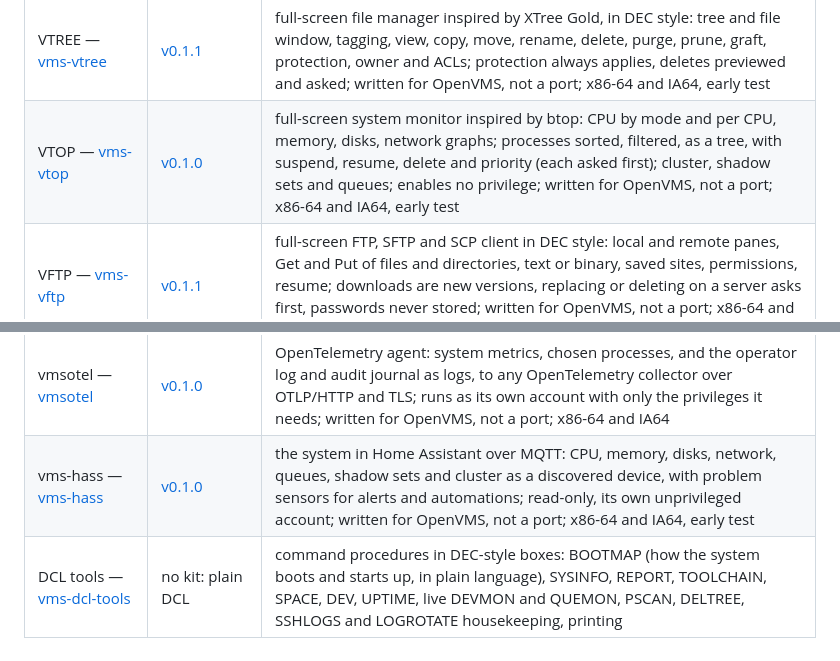
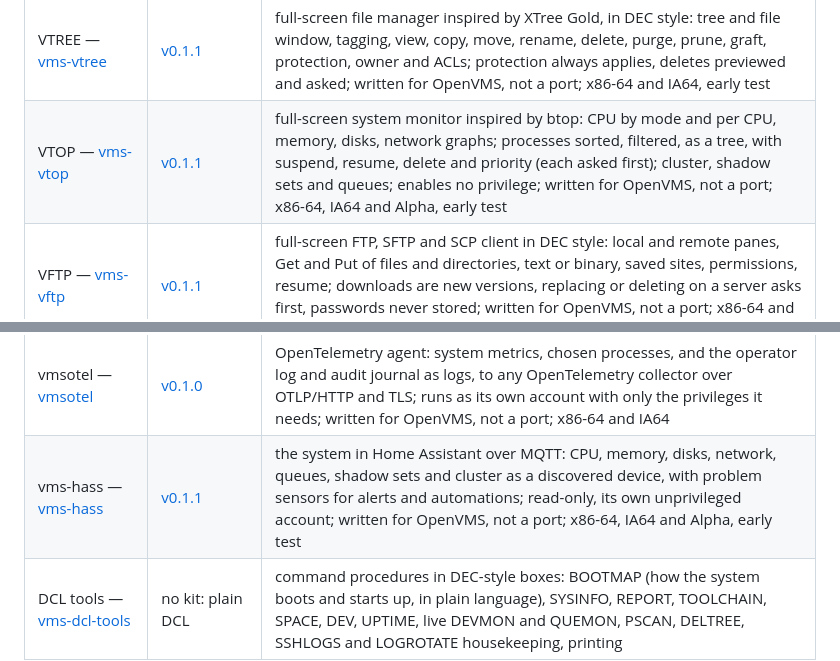
Before and after one commit to issinoho/vms-grep, a Markdown page: README.md, 2 parts joined by grey strips. GitHub-like rendering.

Commit message:
README: VTOP and vms-hass 0.1.1, now also on Alpha
Co-Authored-By: Claude Opus 5.5 <noreply@anthropic.com>
Claude-Session: https://claude.ai/code/session_01P2rUzU7LtUkEK2W8nLqnZC

```diff
--- a/README.md
+++ b/README.md
@@ -339,7 +339,7 @@ The family of ports, all for IA64 and x86-64 (MariaDB, PHP, SQLite: x86-64 only)
 | fastfetch — [vms-fastfetch](https://github.com/issinoho/vms-fastfetch) | [v0.2.1](https://github.com/issinoho/vms-fastfetch/releases/tag/v0.2.1) | the system banner; a C99 rewrite, not a port |
 | HISTSH — [vms-histsh](https://github.com/issinoho/vms-histsh) | [v0.2.0](https://github.com/issinoho/vms-histsh/releases/tag/v0.2.0) | DCL command history across sessions: up-arrow reaches earlier sessions from one shared history file; Ctrl/R search; switched on per user by a rights identifier; written for OpenVMS, not a port; x86-64 and IA64, early test |
 | VTREE — [vms-vtree](https://github.com/issinoho/vms-vtree) | [v0.1.1](https://github.com/issinoho/vms-vtree/releases/tag/v0.1.1) | full-screen file manager inspired by XTree Gold, in DEC style: tree and file window, tagging, view, copy, move, rename, delete, purge, prune, graft, protection, owner and ACLs; protection always applies, deletes previewed and asked; written for OpenVMS, not a port; x86-64 and IA64, early test |
-| VTOP — [vms-vtop](https://github.com/issinoho/vms-vtop) | [v0.1.0](https://github.com/issinoho/vms-vtop/releases/tag/v0.1.0) | full-screen system monitor inspired by btop: CPU by mode and per CPU, memory, disks, network graphs; processes sorted, filtered, as a tree, with suspend, resume, delete and priority (each asked first); cluster, shadow sets and queues; enables no privilege; written for OpenVMS, not a port; x86-64 and IA64, early test |
+| VTOP — [vms-vtop](https://github.com/issinoho/vms-vtop) | [v0.1.1](https://github.com/issinoho/vms-vtop/releases/tag/v0.1.1) | full-screen system monitor inspired by btop: CPU by mode and per CPU, memory, disks, network graphs; processes sorted, filtered, as a tree, with suspend, resume, delete and priority (each asked first); cluster, shadow sets and queues; enables no privilege; written for OpenVMS, not a port; x86-64, IA64 and Alpha, early test |
 | VFTP — [vms-vftp](https://github.com/issinoho/vms-vftp) | [v0.1.1](https://github.com/issinoho/vms-vftp/releases/tag/v0.1.1) | full-screen FTP, SFTP and SCP client in DEC style: local and remote panes, Get and Put of files and directories, text or binary, saved sites, permissions, resume; downloads are new versions, replacing or deleting on a server asks first, passwords never stored; written for OpenVMS, not a port; x86-64 and IA64, early test |
 | rsync — [vms-rsync](https://github.com/issinoho/vms-rsync) | [v20260730-vms1](https://github.com/issinoho/vms-rsync/releases/tag/v20260730-vms1) | rsync from openrsync: keeps a VMS tree and another system's in step over ssh or rsync://, and VMS to VMS; text files as LF lines and records again, updates as new versions with --keep-versions, VMS specifications as arguments; a client for now; x86-64 and IA64, early test |
 | VLMF — [vms-vlmf](https://github.com/issinoho/vms-vlmf) | [v0.1.2](https://github.com/issinoho/vms-vlmf/releases/tag/v0.1.2) | full-screen license manager: view, register (typed or from a PAK file), modify, remove, disable, enable and load licenses; shows the LICENSE commands and asks before every change, backs up the database first; written for OpenVMS, not a port; x86-64 and IA64, early test |
@@ -349,7 +349,7 @@ The family of ports, all for IA64 and x86-64 (MariaDB, PHP, SQLite: x86-64 only)
 | Steward — [vms-steward](https://github.com/issinoho/vms-steward) | [v0.16.0](https://github.com/issinoho/vms-steward/releases/tag/v0.16.0) | system management in a browser: a live dashboard; users (create, copy, modify, delete) and rights identifiers; access history (who signed in, when, from where, how); logical names; processes; batch and print queues; system parameters, licences (read-only); installed products (install and remove through PCSI); monitoring; the error log; written for OpenVMS, not a port; x86-64 and IA64, early test |
 | beszel agent — [vms-beszel](https://github.com/issinoho/vms-beszel) | [v0.21.1-vms1](https://github.com/issinoho/vms-beszel/releases/tag/v0.21.1-vms1) | reports the system to a beszel 0.21 monitoring hub, unprivileged; a C99 re-implementation of the agent protocol, not a port |
 | vmsotel — [vmsotel](https://github.com/issinoho/vmsotel) | [v0.1.0](https://github.com/issinoho/vmsotel/releases/tag/v0.1.0) | OpenTelemetry agent: system metrics, chosen processes, and the operator log and audit journal as logs, to any OpenTelemetry collector over OTLP/HTTP and TLS; runs as its own account with only the privileges it needs; written for OpenVMS, not a port; x86-64 and IA64 |
-| vms-hass — [vms-hass](https://github.com/issinoho/vms-hass) | [v0.1.0](https://github.com/issinoho/vms-hass/releases/tag/v0.1.0) | the system in Home Assistant over MQTT: CPU, memory, disks, network, queues, shadow sets and cluster as a discovered device, with problem sensors for alerts and automations; read-only, its own unprivileged account; written for OpenVMS, not a port; x86-64 and IA64, early test |
+| vms-hass — [vms-hass](https://github.com/issinoho/vms-hass) | [v0.1.1](https://github.com/issinoho/vms-hass/releases/tag/v0.1.1) | the system in Home Assistant over MQTT: CPU, memory, disks, network, queues, shadow sets and cluster as a discovered device, with problem sensors for alerts and automations; read-only, its own unprivileged account; written for OpenVMS, not a port; x86-64, IA64 and Alpha, early test |
 | DCL tools — [vms-dcl-tools](https://github.com/issinoho/vms-dcl-tools) | no kit: plain DCL | command procedures in DEC-style boxes: BOOTMAP (how the system boots and starts up, in plain language), SYSINFO, REPORT, TOOLCHAIN, SPACE, DEV, UPTIME, live DEVMON and QUEMON, PSCAN, DELTREE, SSHLOGS and LOGROTATE housekeeping, printing |
 
 ## Further reading
```
